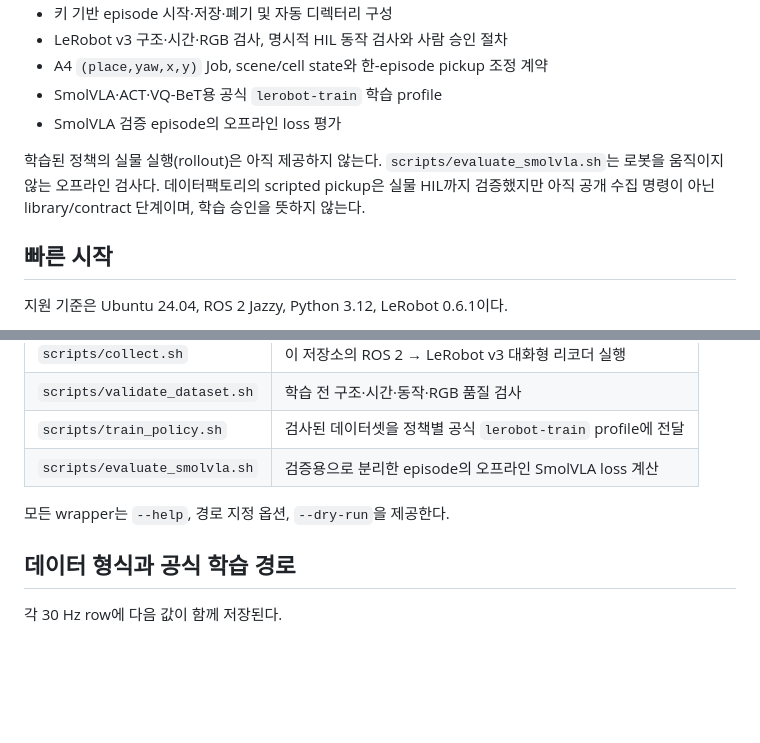
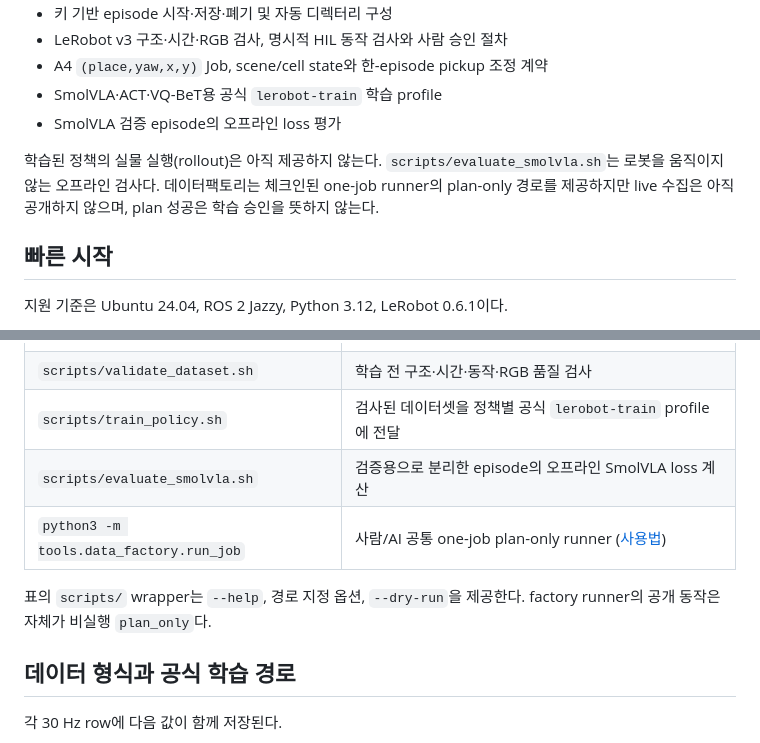
Before and after one commit to hasemu1211/fr5-lerobot-connector, a Markdown page: README.md, 2 parts joined by grey strips. Drawn GitHub-style; blank space fills up the shorter version.

Commit message:
docs(data-factory): document the plan-only runner

```diff
--- a/README.md
+++ b/README.md
@@ -13,7 +13,7 @@ FAIRINO FR5의 ROS 2 state/action과 RGB 영상을 시간 정합하여 LeRobot v
 - SmolVLA·ACT·VQ-BeT용 공식 `lerobot-train` 학습 profile
 - SmolVLA 검증 episode의 오프라인 loss 평가
 
-학습된 정책의 실물 실행(rollout)은 아직 제공하지 않는다. `scripts/evaluate_smolvla.sh`는 로봇을 움직이지 않는 오프라인 검사다. 데이터팩토리의 scripted pickup은 실물 HIL까지 검증했지만 아직 공개 수집 명령이 아닌 library/contract 단계이며, 학습 승인을 뜻하지 않는다.
+학습된 정책의 실물 실행(rollout)은 아직 제공하지 않는다. `scripts/evaluate_smolvla.sh`는 로봇을 움직이지 않는 오프라인 검사다. 데이터팩토리는 체크인된 one-job runner의 plan-only 경로를 제공하지만 live 수집은 아직 공개하지 않으며, plan 성공은 학습 승인을 뜻하지 않는다.
 
 ## 빠른 시작
 
@@ -43,8 +43,9 @@ scripts/validate_dataset.sh --preview pick_red
 | `scripts/validate_dataset.sh` | 학습 전 구조·시간·동작·RGB 품질 검사 |
 | `scripts/train_policy.sh` | 검사된 데이터셋을 정책별 공식 `lerobot-train` profile에 전달 |
 | `scripts/evaluate_smolvla.sh` | 검증용으로 분리한 episode의 오프라인 SmolVLA loss 계산 |
+| `python3 -m tools.data_factory.run_job` | 사람/AI 공통 one-job plan-only runner ([사용법](docs/data-factory.md#one-job-runner)) |
 
-모든 wrapper는 `--help`, 경로 지정 옵션, `--dry-run`을 제공한다.
+표의 `scripts/` wrapper는 `--help`, 경로 지정 옵션, `--dry-run`을 제공한다. factory runner의 공개 동작은 자체가 비실행 `plan_only`다.
 
 ## 데이터 형식과 공식 학습 경로
 
```
Also changed, not shown: docs/data-factory.md (+28 -0 lines).
